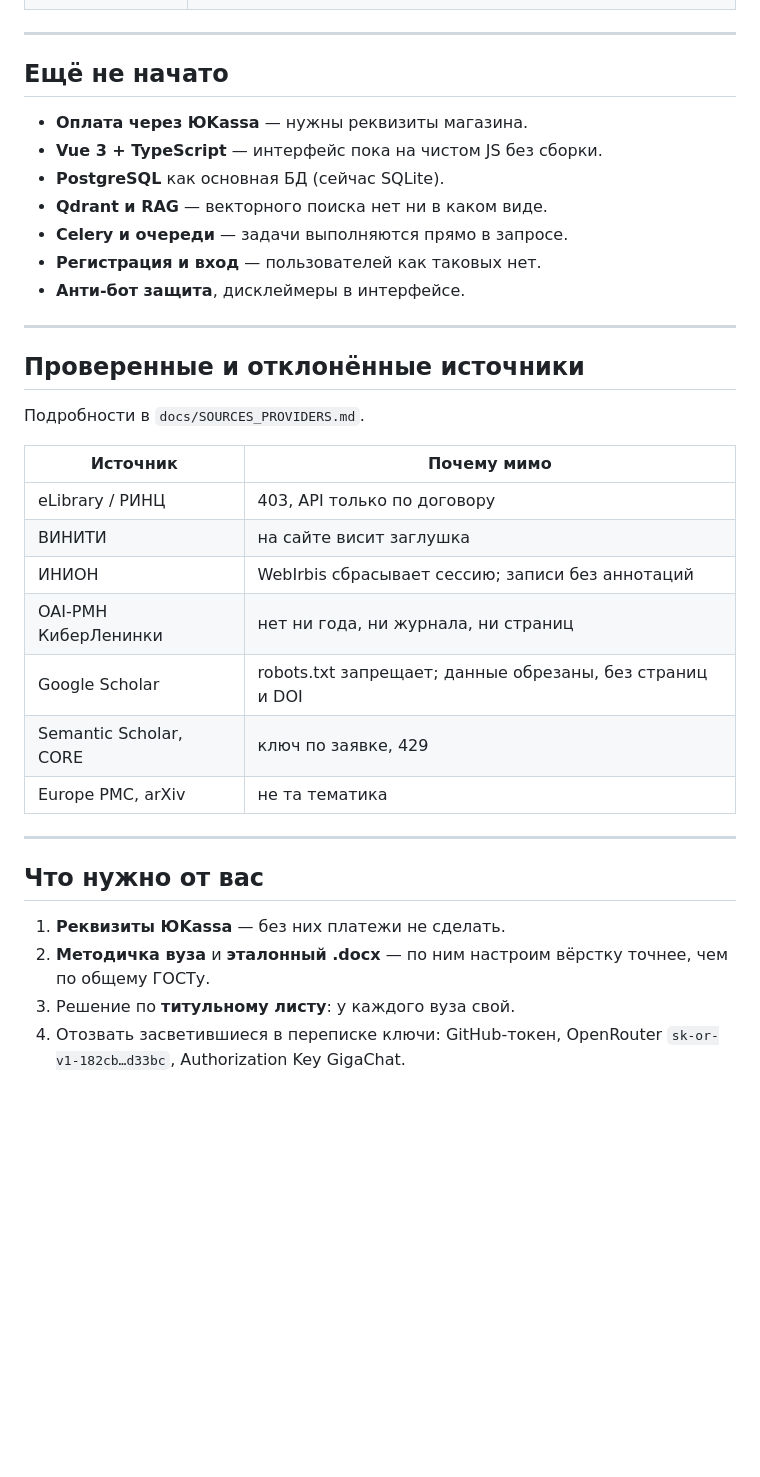
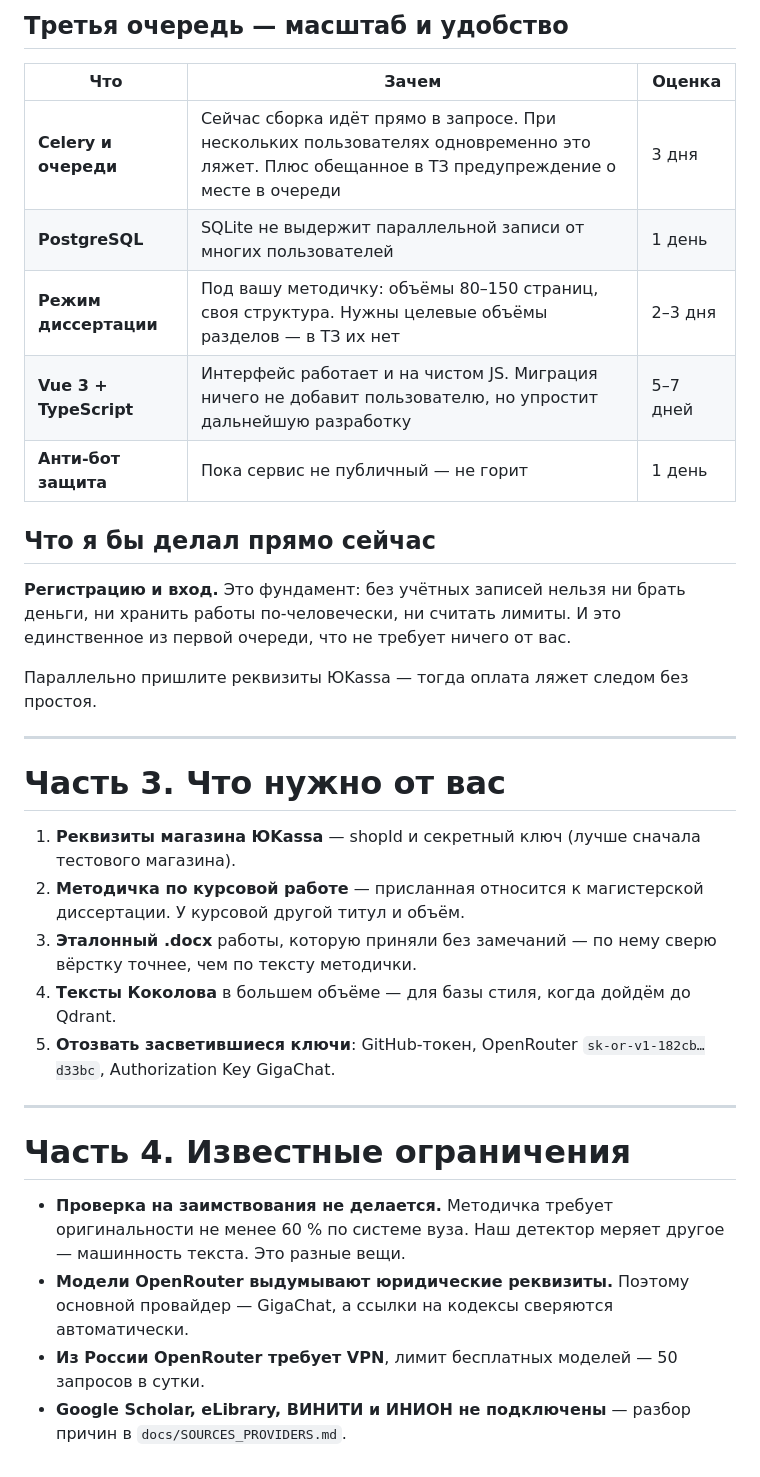
Before and after one commit to ivanovoman/StudServis_New, a Markdown page: СТАТУС.md, the part around one of its changes. GitHub-like rendering; blank space fills up the shorter version.

```diff
--- a/СТАТУС.md
+++ b/СТАТУС.md
@@ -106,39 +83,48 @@
+## Третья очередь — масштаб и удобство
+
+| Что | Зачем | Оценка |
+| --- | --- | --- |
+| **Celery и очереди** | Сейчас сборка идёт прямо в запросе. При нескольких пользователях одновременно это ляжет. Плюс обещанное в ТЗ предупреждение о месте в очереди | 3 дня |
+| **PostgreSQL** | SQLite не выдержит параллельной записи от многих пользователей | 1 день |
+| **Режим диссертации** | Под вашу методичку: объёмы 80–150 страниц, своя структура. Нужны целевые объёмы разделов — в ТЗ их нет | 2–3 дня |
+| **Vue 3 + TypeScript** | Интерфейс работает и на чистом JS. Миграция ничего не добавит пользователю, но упростит дальнейшую разработку | 5–7 дней |
+| **Анти-бот защита** | Пока сервис не публичный — не горит | 1 день |
+
+## Что я бы делал прямо сейчас
+
+**Регистрацию и вход.** Это фундамент: без учётных записей нельзя ни
+брать деньги, ни хранить работы по-человечески, ни считать лимиты. И
+это единственное из первой очереди, что не требует ничего от вас.
+
+Параллельно пришлите реквизиты ЮKassa — тогда оплата ляжет следом без
+простоя.
 
 ---
 
-## Ещё не начато
+# Часть 3. Что нужно от вас
 
-* **Оплата через ЮKassa** — нужны реквизиты магазина.
-* **Vue 3 + TypeScript** — интерфейс пока на чистом JS без сборки.
-* **PostgreSQL** как основная БД (сейчас SQLite).
-* **Qdrant и RAG** — векторного поиска нет ни в каком виде.
-* **Celery и очереди** — задачи выполняются прямо в запросе.
-* **Регистрация и вход** — пользователей как таковых нет.
-* **Анти-бот защита**, дисклеймеры в интерфейсе.
+1. **Реквизиты магазина ЮKassa** — shopId и секретный ключ (лучше
+   сначала тестового магазина).
+2. **Методичка по курсовой работе** — присланная относится к
+   магистерской диссертации. У курсовой другой титул и объём.
+3. **Эталонный .docx** работы, которую приняли без замечаний — по нему
+   сверю вёрстку точнее, чем по тексту методички.
+4. **Тексты Коколова** в большем объёме — для базы стиля, когда дойдём
+   до Qdrant.
+5. **Отозвать засветившиеся ключи**: GitHub-токен, OpenRouter
+   `sk-or-v1-182cb…d33bc`, Authorization Key GigaChat.
 
 ---
 
-## Проверенные и отклонённые источники
+# Часть 4. Известные ограничения
 
-Подробности в `docs/SOURCES_PROVIDERS.md`.
-
-| Источник | Почему мимо |
-| --- | --- |
-| eLibrary / РИНЦ | 403, API только по договору |
-| ВИНИТИ | на сайте висит заглушка |
-| ИНИОН | WebIrbis сбрасывает сессию; записи без аннотаций |
-| OAI-PMH КиберЛенинки | нет ни года, ни журнала, ни страниц |
-| Google Scholar | robots.txt запрещает; данные обрезаны, без страниц и DOI |
-| Semantic Scholar, CORE | ключ по заявке, 429 |
-| Europe PMC, arXiv | не та тематика |
-
----
-
-## Что нужно от вас
-
-1. **Реквизиты ЮKassa** — без них платежи не сделать.
-2. **Методичка вуза** и **эталонный .docx** — по ним настроим вёрстку
-   точнее, чем по общему ГОСТу.
-3. Решение по **титульному листу**: у каждого вуза свой.
-4. Отозвать засветившиеся в переписке ключи: GitHub-токен, OpenRouter
-   `sk-or-v1-182cb…d33bc`, Authorization Key GigaChat.
+* **Проверка на заимствования не делается.** Методичка требует
+  оригинальности не менее 60 % по системе вуза. Наш детектор меряет
+  другое — машинность текста. Это разные вещи.
+* **Модели OpenRouter выдумывают юридические реквизиты.** Поэтому
+  основной провайдер — GigaChat, а ссылки на кодексы сверяются
+  автоматически.
+* **Из России OpenRouter требует VPN**, лимит бесплатных моделей —
+  50 запросов в сутки.
+* **Google Scholar, eLibrary, ВИНИТИ и ИНИОН не подключены** — разбор
+  причин в `docs/SOURCES_PROVIDERS.md`.
```
Also changed, not shown: other parts of СТАТУС.md (+59 -82 lines).
